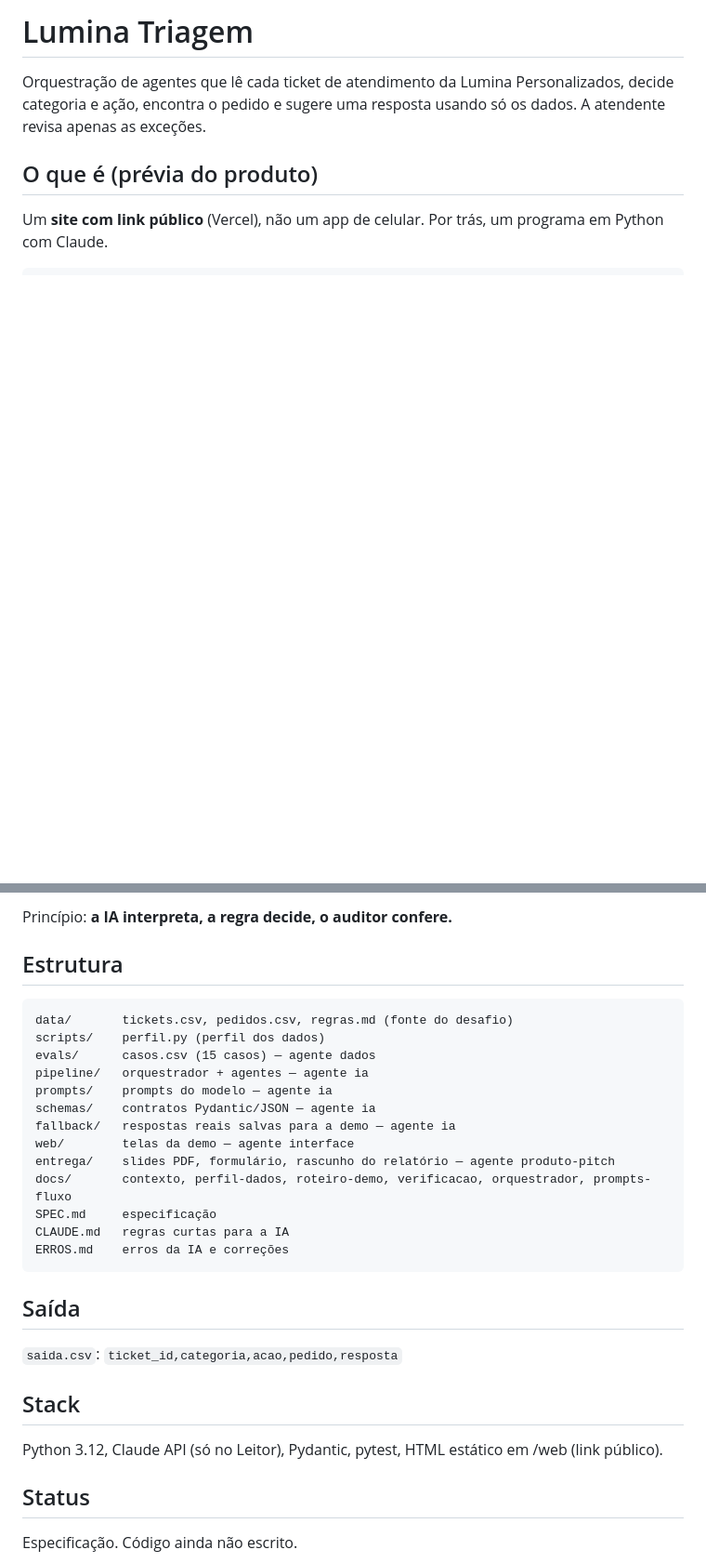
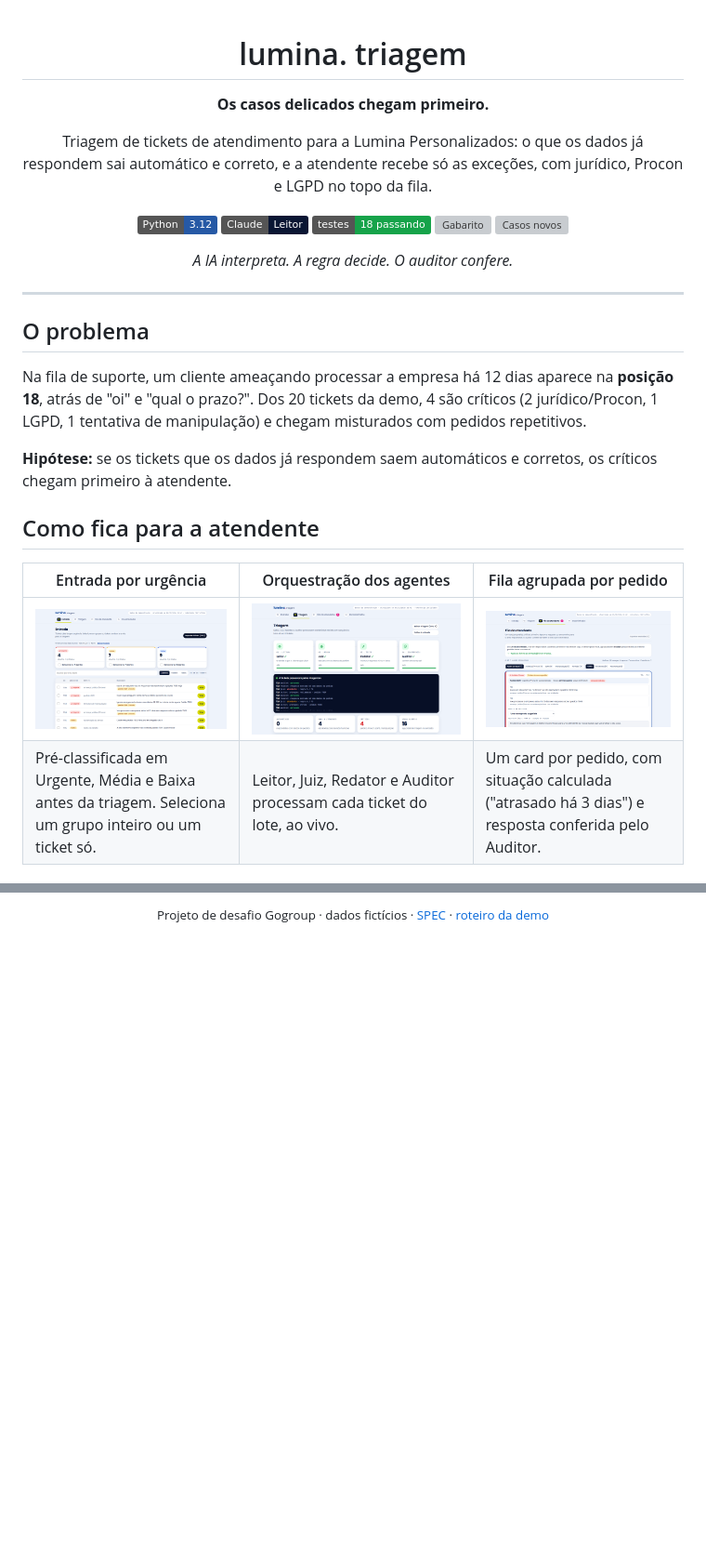
Before and after one commit to ianeusantiago/lumina-triagem, a Markdown page: README.md, 2 parts joined by grey strips. Shown at 93% size. Rendered like a GitHub page; pictures changed too: docs/img/entrada.png (added), docs/img/fila.png (added), docs/img/triagem.png (added); badges without logos; blank space fills up the shorter version; grey boxes are pictures that could not be loaded.

Commit message:
README novo com capturas, diagrama e resultados; requirements.txt; selo de urgência sem quebra
Co-Authored-By: Claude Opus 5.5 <noreply@anthropic.com>

````diff
--- a/README.md
+++ b/README.md
@@ -1,6 +1,33 @@
-# Lumina Triagem
+<div align="center">
 
-Orquestração de agentes que lê cada ticket de atendimento da Lumina Personalizados, decide categoria e ação, encontra o pedido e sugere uma resposta usando só os dados. A atendente revisa apenas as exceções.
+# lumina<span>.</span> triagem
 
-## O que é (prévia do produto)
-Um **site com link público** (Vercel), não um app de celular. Por trás, um programa em Python com Claude.
+**Os casos delicados chegam primeiro.**
+
+Triagem de tickets de atendimento para a Lumina Personalizados: o que os dados já respondem sai automático e correto, e a atendente recebe só as exceções, com jurídico, Procon e LGPD no topo da fila.
+
+![Python](https://img.shields.io/badge/Python-3.12-2659A5?logo=python&logoColor=white)
+![Claude](https://img.shields.io/badge/Claude-Leitor-0A1633)
+![Testes](https://img.shields.io/badge/testes-18%20passando-16A34A)
+![Gabarito](https://img.shields.io/badge/gabarito-20%2F20-D7D900?labelColor=0A1633)
+![Casos novos](https://img.shields.io/badge/casos%20novos-20%2F20-D7D900?labelColor=0A1633)
+
+*A IA interpreta. A regra decide. O auditor confere.*
+
+</div>
+
+---
+
+## O problema
+
+Na fila de suporte, um cliente ameaçando processar a empresa há 12 dias aparece na **posição 18**, atrás de "oi" e "qual o prazo?". Dos 20 tickets da demo, 4 são críticos (2 jurídico/Procon, 1 LGPD, 1 tentativa de manipulação) e chegam misturados com pedidos repetitivos.
+
+**Hipótese:** se os tickets que os dados já respondem saem automáticos e corretos, os críticos chegam primeiro à atendente.
+
+## Como fica para a atendente
+
+| Entrada por urgência | Orquestração dos agentes | Fila agrupada por pedido |
+|---|---|---|
+| ![Entrada](docs/img/entrada.png) | ![Triagem](docs/img/triagem.png) | ![Fila](docs/img/fila.png) |
+| Pré-classificada em Urgente, Média e Baixa antes da triagem. Seleciona um grupo inteiro ou um ticket só. | Leitor, Juiz, Redator e Auditor processam cada ticket do lote, ao vivo. | Um card por pedido, com situação calculada ("atrasado há 3 dias") e resposta conferida pelo Auditor. |
+
@@ -45,27 +124,3 @@ tickets.csv ──► [1 Leitor/IA] ──► [2 Juiz de Regras/código] ──
-Princípio: **a IA interpreta, a regra decide, o auditor confere.**
-
-## Estrutura
-```
-data/       tickets.csv, pedidos.csv, regras.md (fonte do desafio)
-scripts/    perfil.py (perfil dos dados)
-evals/      casos.csv (15 casos) — agente dados
-pipeline/   orquestrador + agentes — agente ia
-prompts/    prompts do modelo — agente ia
-schemas/    contratos Pydantic/JSON — agente ia
-fallback/   respostas reais salvas para a demo — agente ia
-web/        telas da demo — agente interface
-entrega/    slides PDF, formulário, rascunho do relatório — agente produto-pitch
-docs/       contexto, perfil-dados, roteiro-demo, verificacao, orquestrador, prompts-fluxo
-SPEC.md     especificação
-CLAUDE.md   regras curtas para a IA
-ERROS.md    erros da IA e correções
-```
-
-## Saída
-`saida.csv`: `ticket_id,categoria,acao,pedido,resposta`
-
-## Stack
-Python 3.12, Claude API (só no Leitor), Pydantic, pytest, HTML estático em /web (link público).
-
-## Status
-Especificação. Código ainda não escrito.
+<div align="center">
+<sub>Projeto de desafio Gogroup · dados fictícios · <a href="SPEC.md">SPEC</a> · <a href="docs/roteiro-demo.md">roteiro da demo</a></sub>
+</div>
````
Also changed, not shown: other parts of README.md (+83 -31 lines), 2 other files.
